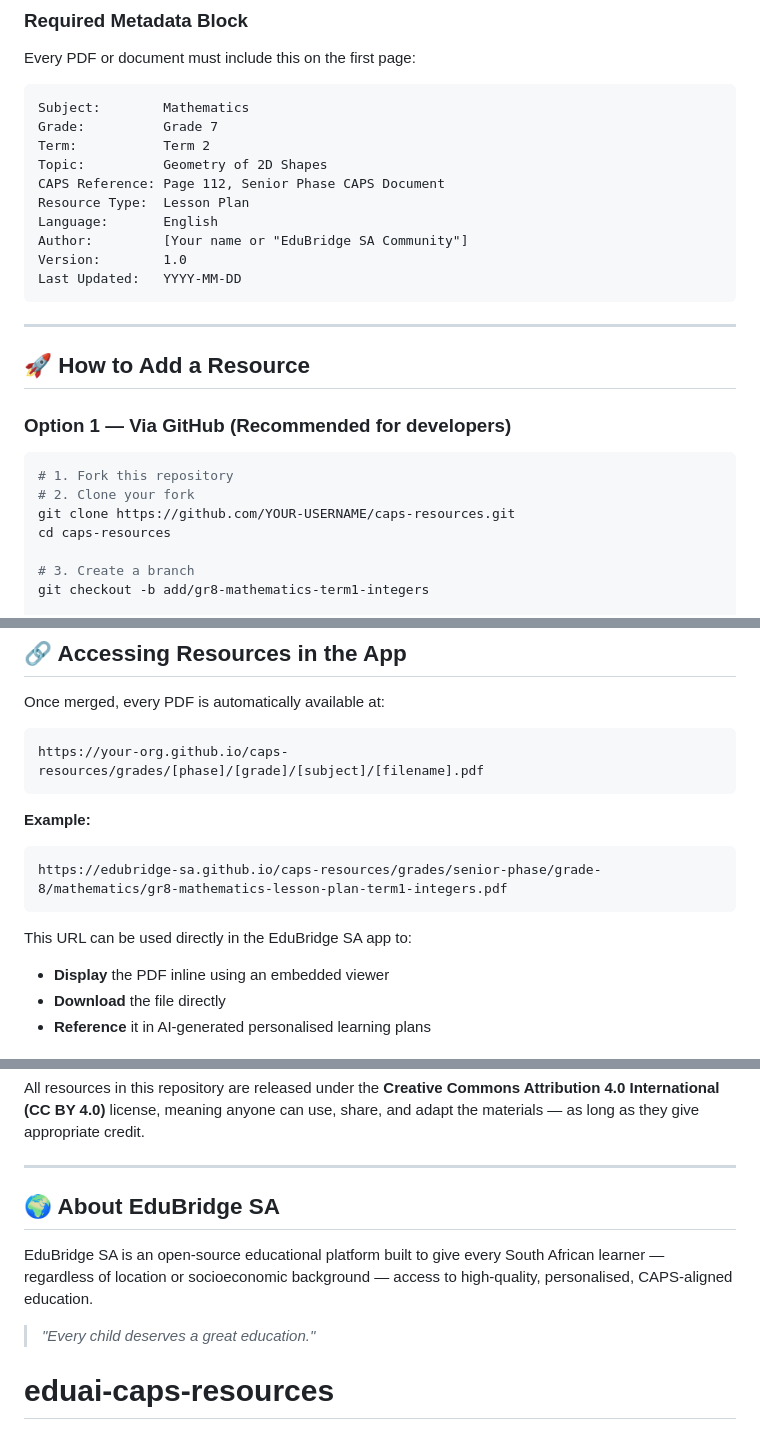
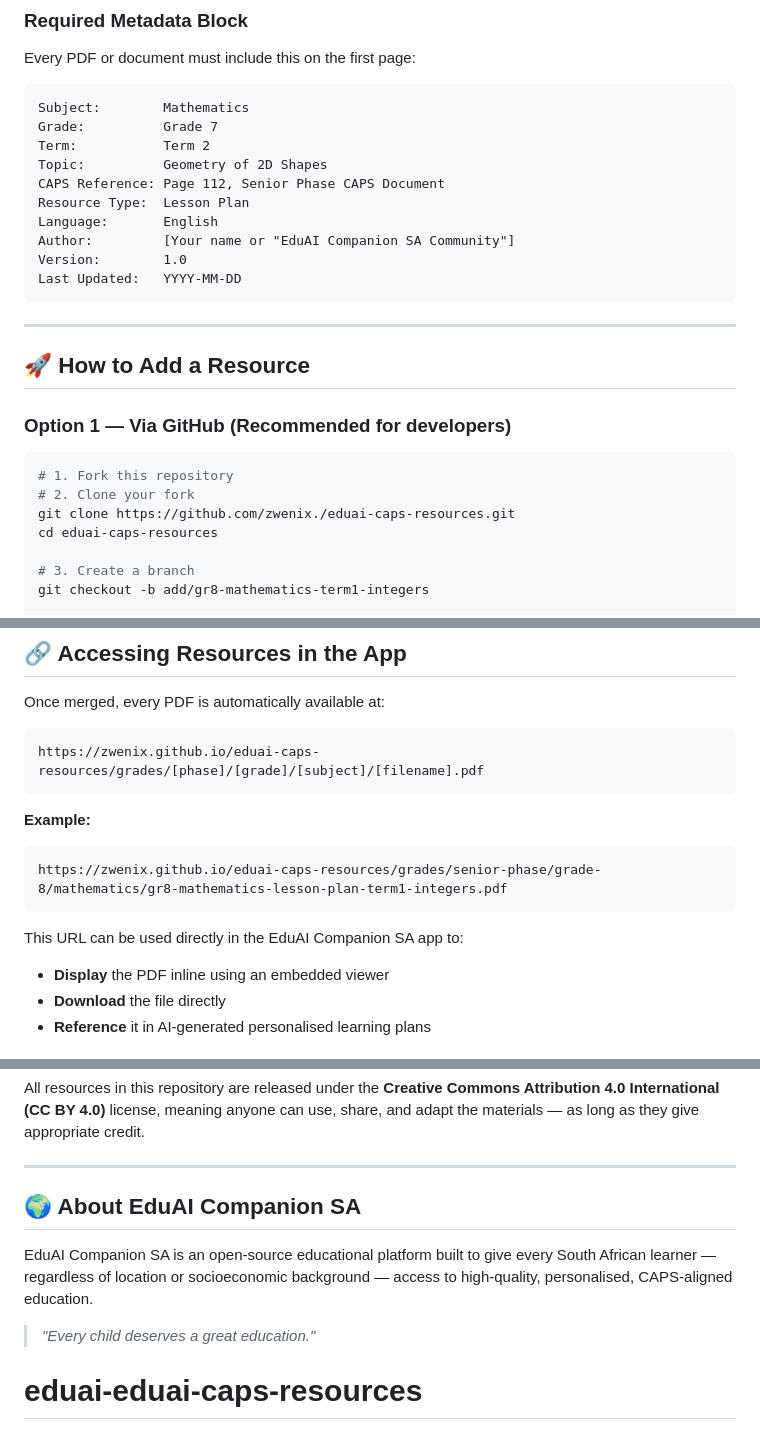
Before and after one commit to zwenix/eduai-caps-resources, a Markdown page: README.md, 3 parts joined by grey strips. Drawn GitHub-style.

Commit message:
Rename repository and update author in README
Updated repository name and author references to reflect the new EduAI branding.

````diff
--- a/README.md
+++ b/README.md
@@ -155,7 +155,7 @@ Topic:          Geometry of 2D Shapes
 CAPS Reference: Page 112, Senior Phase CAPS Document
 Resource Type:  Lesson Plan
 Language:       English
-Author:         [Your name or "EduBridge SA Community"]
+Author:         [Your name or "EduAI Companion SA Community"]
 Version:        1.0
 Last Updated:   YYYY-MM-DD
 ```
@@ -168,8 +168,8 @@ Last Updated:   YYYY-MM-DD
 ```bash
 # 1. Fork this repository
 # 2. Clone your fork
-git clone https://github.com/YOUR-USERNAME/caps-resources.git
-cd caps-resources
+git clone https://github.com/zwenix./eduai-caps-resources.git
+cd eduai-caps-resources
 
 # 3. Create a branch
 git checkout -b add/gr8-mathematics-term1-integers
@@ -199,15 +199,15 @@ git push origin add/gr8-mathematics-term1-integers
 Once merged, every PDF is automatically available at:
 
 ```
-https://your-org.github.io/caps-resources/grades/[phase]/[grade]/[subject]/[filename].pdf
+https://zwenix.github.io/eduai-caps-resources/grades/[phase]/[grade]/[subject]/[filename].pdf
 ```
 
 **Example:**
 ```
-https://edubridge-sa.github.io/caps-resources/grades/senior-phase/grade-8/mathematics/gr8-mathematics-lesson-plan-term1-integers.pdf
+https://zwenix.github.io/eduai-caps-resources/grades/senior-phase/grade-8/mathematics/gr8-mathematics-lesson-plan-term1-integers.pdf
 ```
 
-This URL can be used directly in the EduBridge SA app to:
+This URL can be used directly in the EduAI Companion SA app to:
 - **Display** the PDF inline using an embedded viewer
 - **Download** the file directly
 - **Reference** it in AI-generated personalised learning plans
@@ -233,9 +233,9 @@ All resources in this repository are released under the **Creative Commons Attri
 
 ---
 
-## 🌍 About EduBridge SA
+## 🌍 About EduAI Companion SA
 
-EduBridge SA is an open-source educational platform built to give every South African learner — regardless of location or socioeconomic background — access to high-quality, personalised, CAPS-aligned education.
+EduAI Companion SA is an open-source educational platform built to give every South African learner — regardless of location or socioeconomic background — access to high-quality, personalised, CAPS-aligned education.
 
 > *"Every child deserves a great education."*
-# eduai-caps-resources
+# eduai-eduai-caps-resources
````
Also changed, not shown: other parts of README.md (+1 -1 lines).
